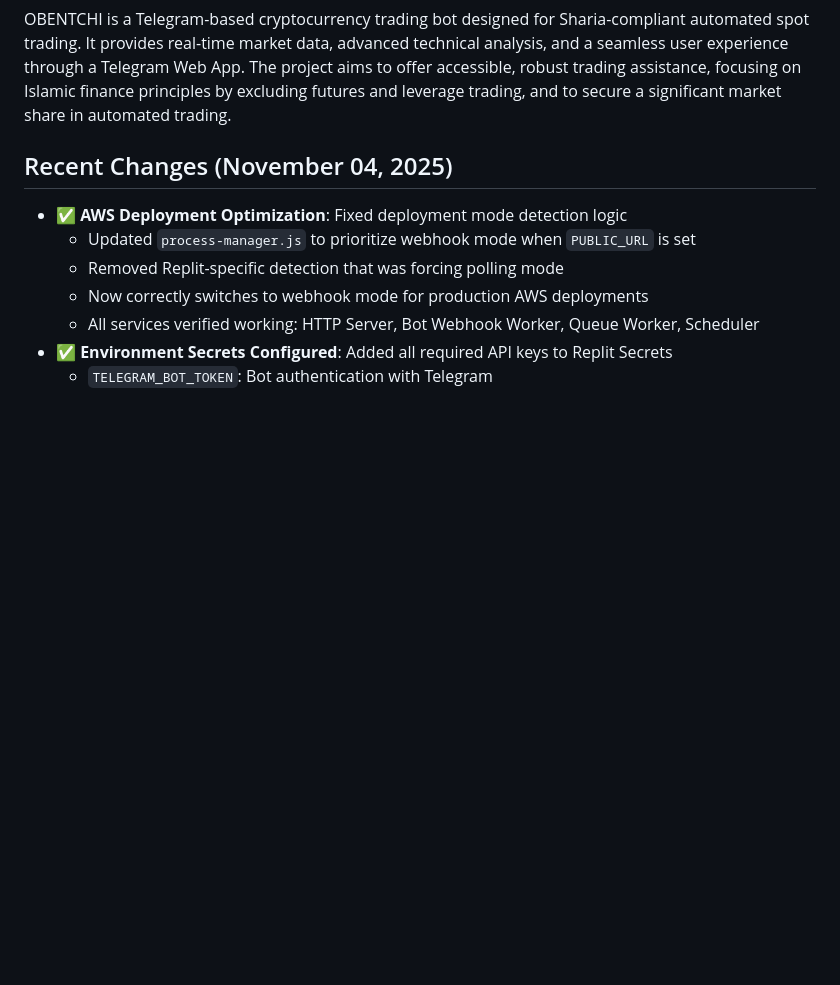
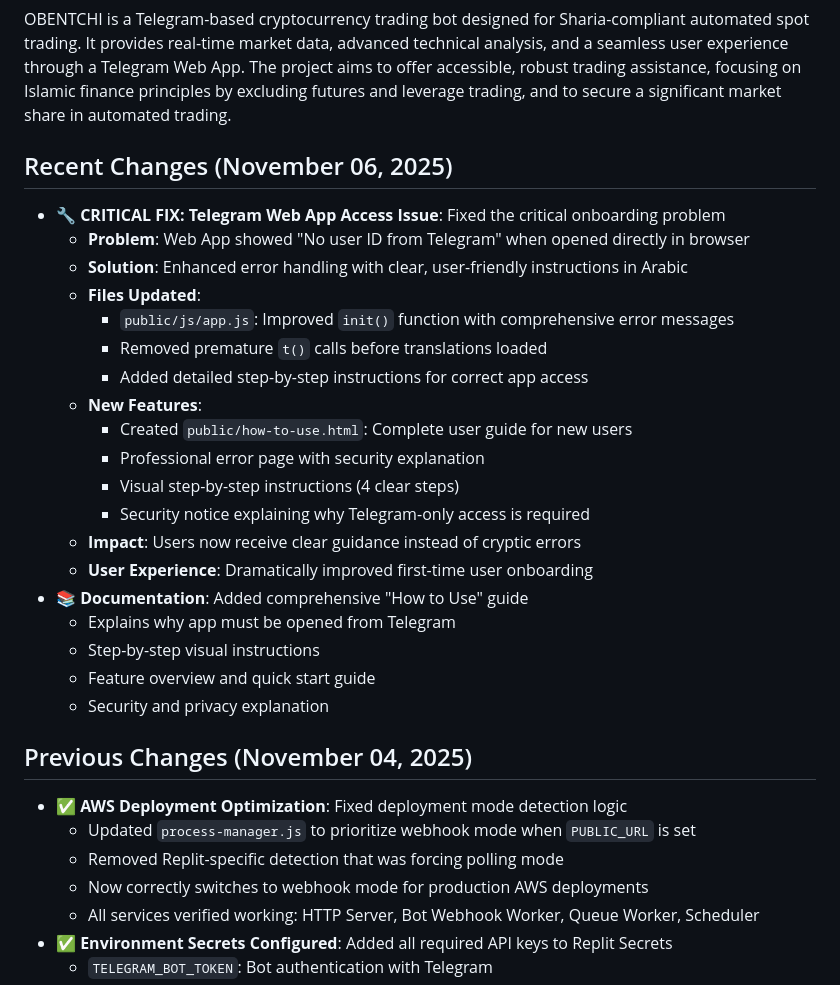
Before and after one commit to b13181554-prog/Yi, a Markdown page: replit.md, the part around the change. Rendered like a GitHub page; blank space fills up the shorter version.

Commit message:
Fix critical Telegram Web App access issues and add comprehensive user guide
Updated `replit.md` to address a critical issue where the Telegram Web App displayed "No user ID from Telegram" when opened directly in a browser. This was resolved by enhancing error handling in `public/js/app.js`, removing premature translation calls, and adding detailed Arabic instructions. Additionally, a new `public/how-to-use.html` file was created, providing a complete user guide with visual step-by-step instructions, a security notice explaining Telegram-only access, and a professional error page. This improves first-time user onboarding and documentation.

Replit-Commit-Author: Agent
Replit-Commit-Session-Id: e4bc0b90-2c61-4339-acd7-ef5850c42ac3
Replit-Commit-Checkpoint-Type: intermediate_checkpoint
Replit-Commit-Event-Id: 0c999b81-7952-4a10-9855-6b84bb292681

```diff
--- a/replit.md
+++ b/replit.md
@@ -3,7 +3,28 @@
 ## Overview
 OBENTCHI is a Telegram-based cryptocurrency trading bot designed for Sharia-compliant automated spot trading. It provides real-time market data, advanced technical analysis, and a seamless user experience through a Telegram Web App. The project aims to offer accessible, robust trading assistance, focusing on Islamic finance principles by excluding futures and leverage trading, and to secure a significant market share in automated trading.
 
-## Recent Changes (November 04, 2025)
+## Recent Changes (November 06, 2025)
+- **🔧 CRITICAL FIX: Telegram Web App Access Issue**: Fixed the critical onboarding problem
+  - **Problem**: Web App showed "No user ID from Telegram" when opened directly in browser
+  - **Solution**: Enhanced error handling with clear, user-friendly instructions in Arabic
+  - **Files Updated**:
+    - `public/js/app.js`: Improved `init()` function with comprehensive error messages
+    - Removed premature `t()` calls before translations loaded
+    - Added detailed step-by-step instructions for correct app access
+  - **New Features**:
+    - Created `public/how-to-use.html`: Complete user guide for new users
+    - Professional error page with security explanation
+    - Visual step-by-step instructions (4 clear steps)
+    - Security notice explaining why Telegram-only access is required
+  - **Impact**: Users now receive clear guidance instead of cryptic errors
+  - **User Experience**: Dramatically improved first-time user onboarding
+- **📚 Documentation**: Added comprehensive "How to Use" guide
+  - Explains why app must be opened from Telegram
+  - Step-by-step visual instructions
+  - Feature overview and quick start guide
+  - Security and privacy explanation
+
+## Previous Changes (November 04, 2025)
 - **✅ AWS Deployment Optimization**: Fixed deployment mode detection logic
   - Updated `process-manager.js` to prioritize webhook mode when `PUBLIC_URL` is set
   - Removed Replit-specific detection that was forcing polling mode
```
